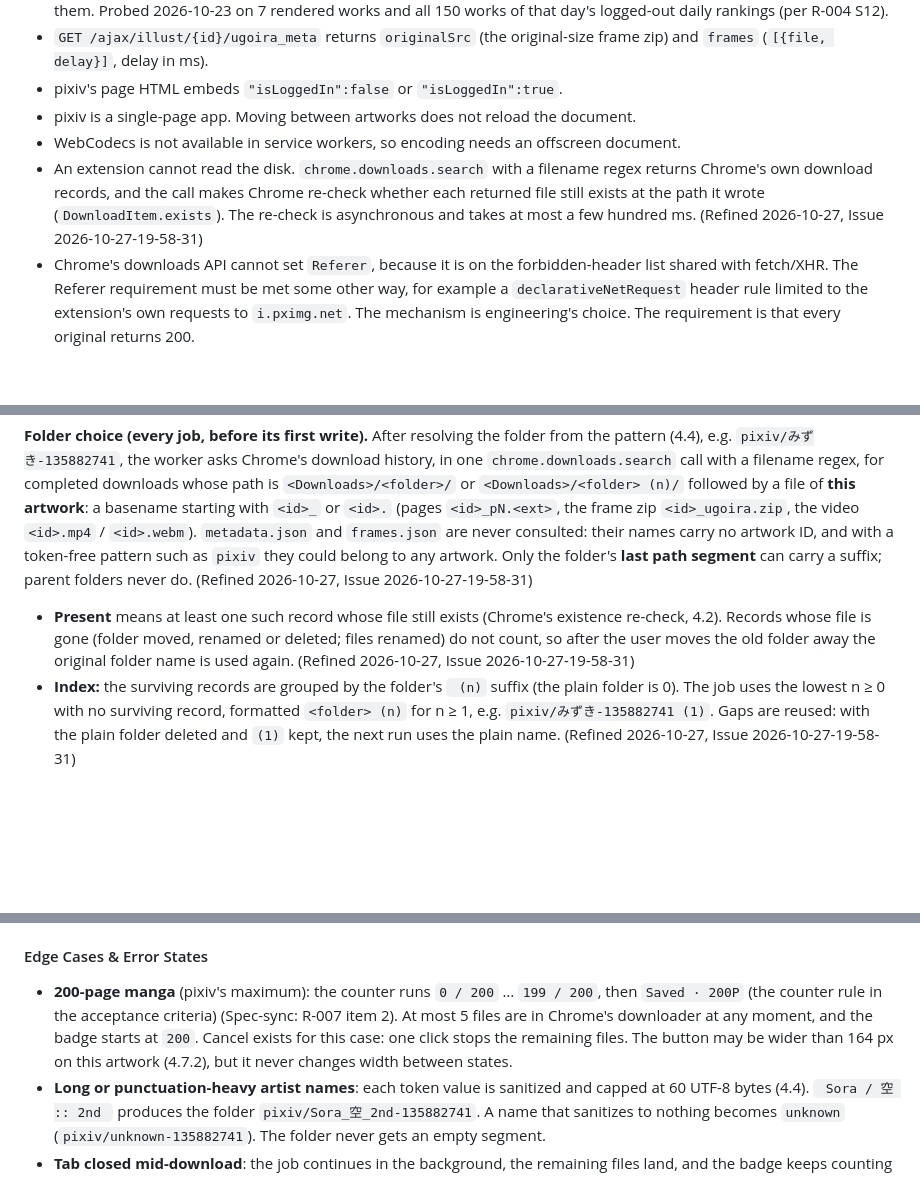
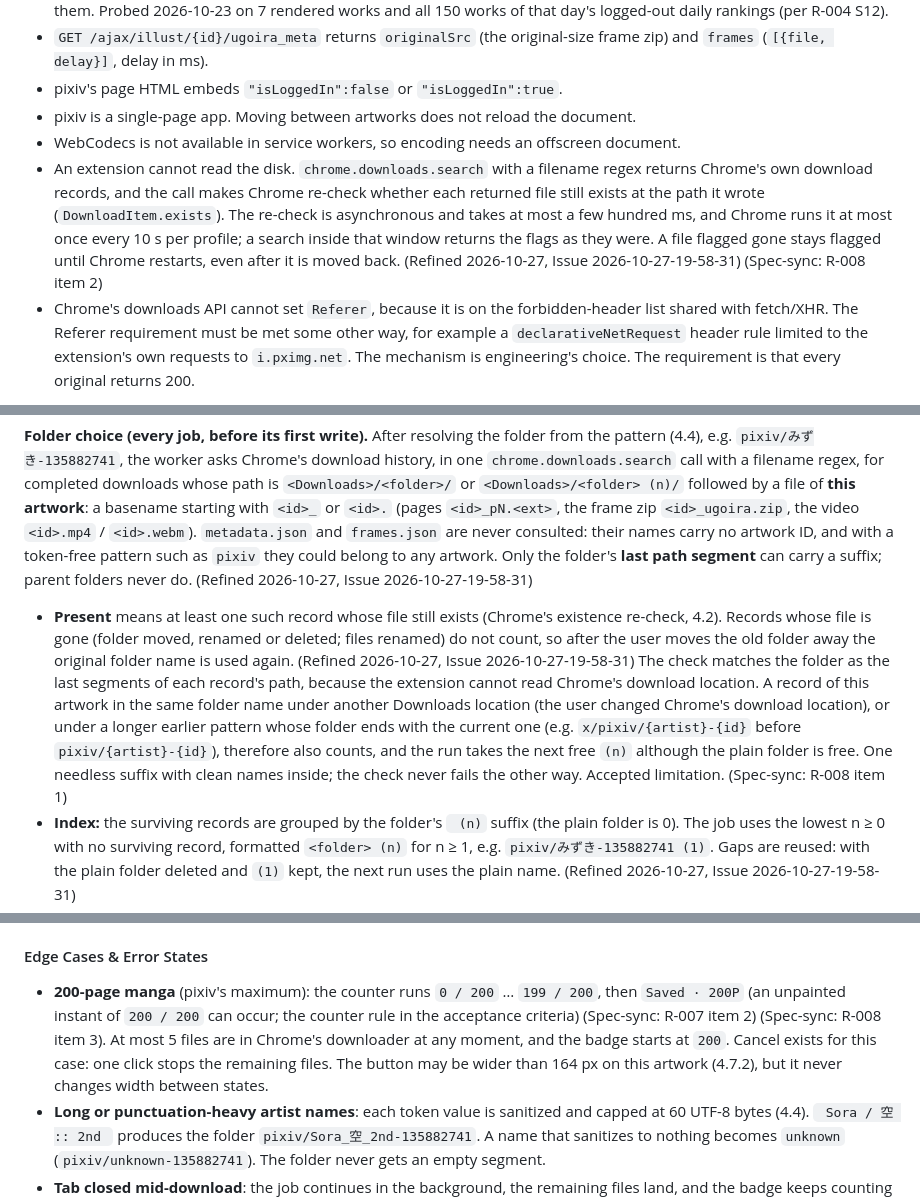
Before and after one commit to kyoicn/pixivhelper, a Markdown page: docs/prd/prd-000-mvp.md, 3 parts joined by grey strips. Rendered like a GitHub page; blank space fills up the shorter version.

Commit message:
docs(prd): R-008 spec-sync — folder-check scope, 10 s existence re-check, 200-page counter note
Co-Authored-By: Claude Fable 5.1 <noreply@anthropic.com>

```diff
--- a/docs/prd/prd-000-mvp.md
+++ b/docs/prd/prd-000-mvp.md
@@ -67,7 +67,7 @@ pixiv itself has no "download originals" action. Right-click "Save image" saves
 - pixiv's page HTML embeds `"isLoggedIn":false` or `"isLoggedIn":true`.
 - pixiv is a single-page app. Moving between artworks does not reload the document.
 - WebCodecs is not available in service workers, so encoding needs an offscreen document.
-- An extension cannot read the disk. `chrome.downloads.search` with a filename regex returns Chrome's own download records, and the call makes Chrome re-check whether each returned file still exists at the path it wrote (`DownloadItem.exists`). The re-check is asynchronous and takes at most a few hundred ms. (Refined 2026-10-27, Issue 2026-10-27-19-58-31)
+- An extension cannot read the disk. `chrome.downloads.search` with a filename regex returns Chrome's own download records, and the call makes Chrome re-check whether each returned file still exists at the path it wrote (`DownloadItem.exists`). The re-check is asynchronous and takes at most a few hundred ms, and Chrome runs it at most once every 10 s per profile; a search inside that window returns the flags as they were. A file flagged gone stays flagged until Chrome restarts, even after it is moved back. (Refined 2026-10-27, Issue 2026-10-27-19-58-31) (Spec-sync: R-008 item 2)
 - Chrome's downloads API cannot set `Referer`, because it is on the forbidden-header list shared with fetch/XHR. The Referer requirement must be met some other way, for example a `declarativeNetRequest` header rule limited to the extension's own requests to `i.pximg.net`. The mechanism is engineering's choice. The requirement is that every original returns 200.
 
 ### 4.3 Output layout
@@ -83,7 +83,7 @@ Everything lands in `<Chrome Downloads folder>/<resolved folder pattern>/`.
 | Video | illustType 2, Ugoira output = MP4 or WebM | `<id>.mp4` or `<id>.webm` | Section 4.6 |
 
 **Folder choice (every job, before its first write).** After resolving the folder from the pattern (4.4), e.g. `pixiv/みずき-135882741`, the worker asks Chrome's download history, in one `chrome.downloads.search` call with a filename regex, for completed downloads whose path is `<Downloads>/<folder>/` or `<Downloads>/<folder> (n)/` followed by a file of **this artwork**: a basename starting with `<id>_` or `<id>.` (pages `<id>_pN.<ext>`, the frame zip `<id>_ugoira.zip`, the video `<id>.mp4` / `<id>.webm`). `metadata.json` and `frames.json` are never consulted: their names carry no artwork ID, and with a token-free pattern such as `pixiv` they could belong to any artwork. Only the folder's **last path segment** can carry a suffix; parent folders never do. (Refined 2026-10-27, Issue 2026-10-27-19-58-31)
-- **Present** means at least one such record whose file still exists (Chrome's existence re-check, 4.2). Records whose file is gone (folder moved, renamed or deleted; files renamed) do not count, so after the user moves the old folder away the original folder name is used again. (Refined 2026-10-27, Issue 2026-10-27-19-58-31)
+- **Present** means at least one such record whose file still exists (Chrome's existence re-check, 4.2). Records whose file is gone (folder moved, renamed or deleted; files renamed) do not count, so after the user moves the old folder away the original folder name is used again. (Refined 2026-10-27, Issue 2026-10-27-19-58-31) The check matches the folder as the last segments of each record's path, because the extension cannot read Chrome's download location. A record of this artwork in the same folder name under another Downloads location (the user changed Chrome's download location), or under a longer earlier pattern whose folder ends with the current one (e.g. `x/pixiv/{artist}-{id}` before `pixiv/{artist}-{id}`), therefore also counts, and the run takes the next free `(n)` although the plain folder is free. One needless suffix with clean names inside; the check never fails the other way. Accepted limitation. (Spec-sync: R-008 item 1)
 - **Index:** the surviving records are grouped by the folder's ` (n)` suffix (the plain folder is 0). The job uses the lowest n ≥ 0 with no surviving record, formatted `<folder> (n)` for n ≥ 1, e.g. `pixiv/みずき-135882741 (1)`. Gaps are reused: with the plain folder deleted and `(1)` kept, the next run uses the plain name. (Refined 2026-10-27, Issue 2026-10-27-19-58-31)
 - The check runs inside the resolving phase, before `metadata.json` is written. It adds at most a few hundred ms there and changes nothing on screen; the 500 ms button-appearance target and every other NFR are unchanged. (Refined 2026-10-27, Issue 2026-10-27-19-58-31)
 - The Saved tooltip and `aria-label` name the folder actually used (`Saved to Downloads/pixiv/みずき-135882741 (1)`); the button face is unchanged (`Saved · 12P`), with no new state and no indication of the index on the face. (Refined 2026-10-27, Issue 2026-10-27-19-58-31)
@@ -322,7 +322,7 @@ This is the core promise of the product. The user is looking at an illustration
    - **Details**: There is no confirmation dialog. Re-downloading is allowed by design (4.1 #1). `aria-label` is `Saved 12 pages to Downloads/pixiv/みずき-135882741 (1). Click to download again.` A third click uses `(2)`, and so on. If the user moved or deleted the first folder in between, the check finds no surviving file there and the run uses the plain `pixiv/みずき-135882741` again. (Refined 2026-10-27, Issue 2026-10-27-19-58-31)
 
 #### Edge Cases & Error States
-- **200-page manga** (pixiv's maximum): the counter runs `0 / 200` … `199 / 200`, then `Saved · 200P` (the counter rule in the acceptance criteria) (Spec-sync: R-007 item 2). At most 5 files are in Chrome's downloader at any moment, and the badge starts at `200`. Cancel exists for this case: one click stops the remaining files. The button may be wider than 164 px on this artwork (4.7.2), but it never changes width between states.
+- **200-page manga** (pixiv's maximum): the counter runs `0 / 200` … `199 / 200`, then `Saved · 200P` (an unpainted instant of `200 / 200` can occur; the counter rule in the acceptance criteria) (Spec-sync: R-007 item 2) (Spec-sync: R-008 item 3). At most 5 files are in Chrome's downloader at any moment, and the badge starts at `200`. Cancel exists for this case: one click stops the remaining files. The button may be wider than 164 px on this artwork (4.7.2), but it never changes width between states.
 - **Long or punctuation-heavy artist names**: each token value is sanitized and capped at 60 UTF-8 bytes (4.4). `  Sora / 空 :: 2nd  ` produces the folder `pixiv/Sora_空_2nd-135882741`. A name that sanitizes to nothing becomes `unknown` (`pixiv/unknown-135882741`). The folder never gets an empty segment.
 - **Tab closed mid-download**: the job continues in the background, the remaining files land, and the badge keeps counting down to empty. No UI is left to show Saved, which is expected.
 - **SPA navigation mid-download**: the job for `135882741` continues. The new artwork's button appears idle. Coming back to `135882741` shows its live progress (e.g. `9 / 12`).
```
Also changed, not shown: other parts of docs/prd/prd-000-mvp.md (+2 -2 lines).
